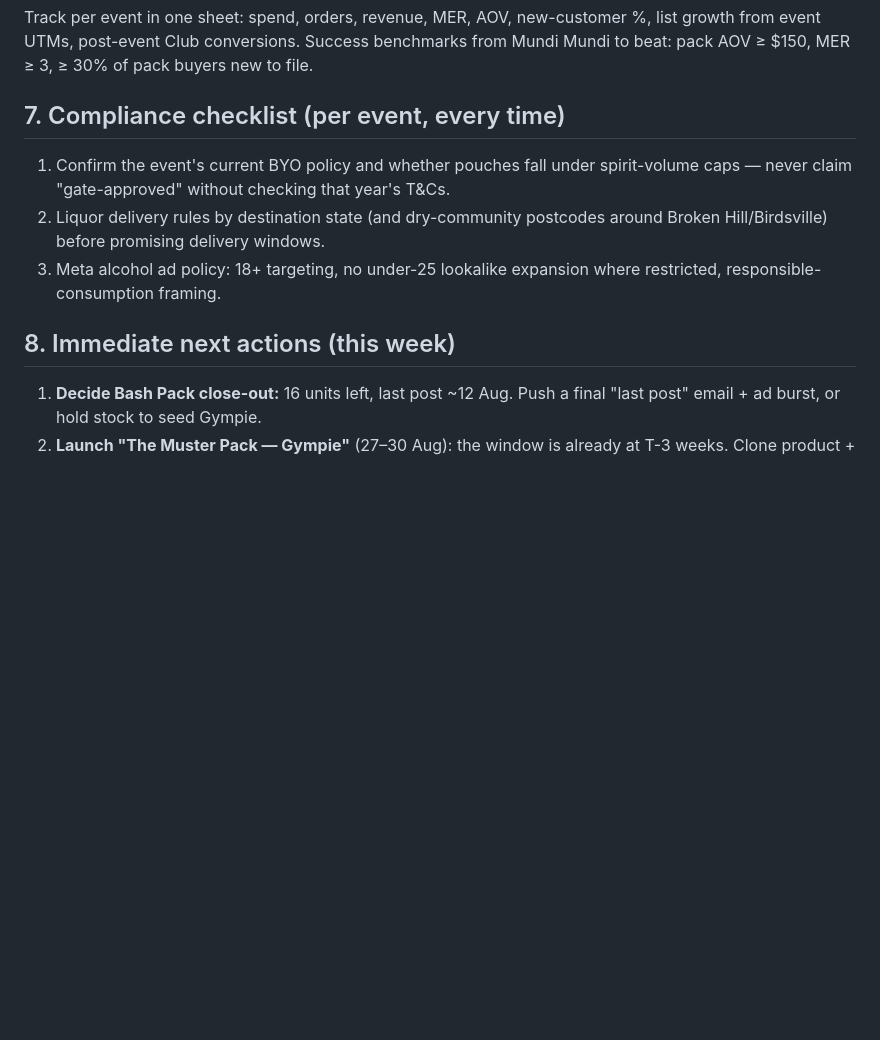
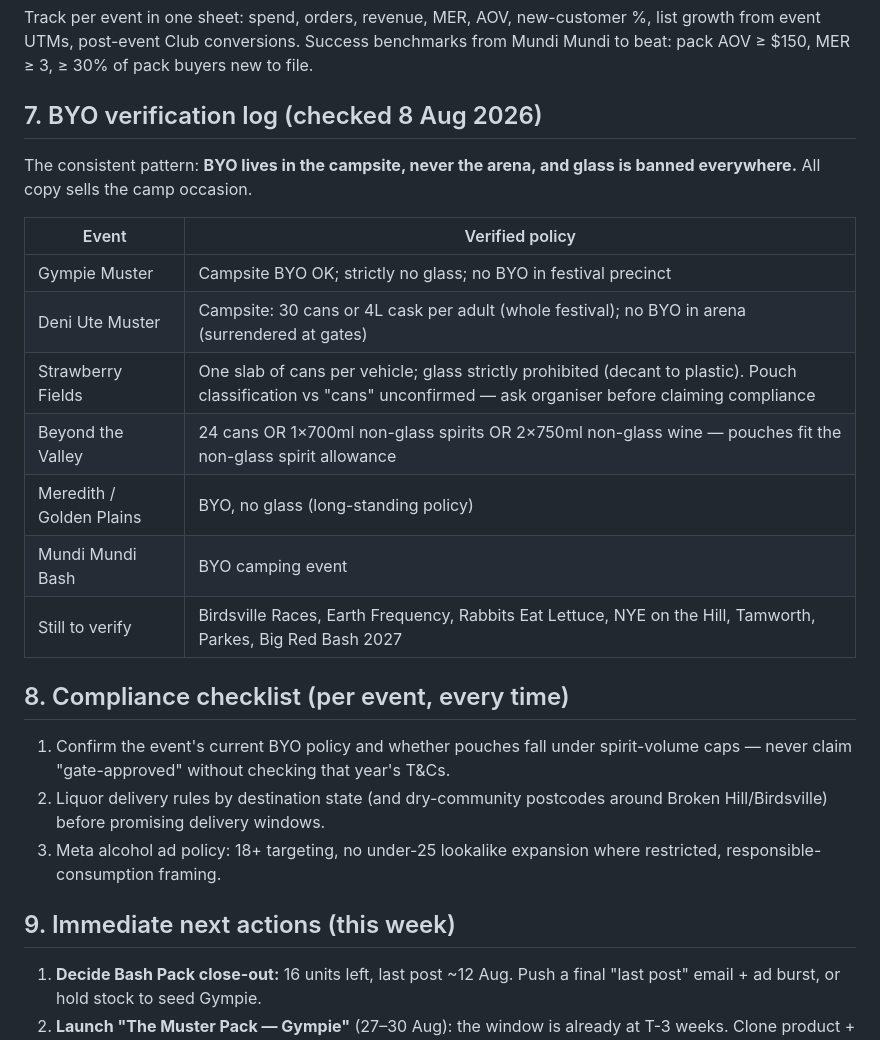
Before and after one commit to artrajeus/floral-image-vancouver, a Markdown page: marketing/festival-marketing-plan.md, the part around the change. Rendered like a GitHub page; blank space fills up the shorter version.

```diff
--- a/marketing/festival-marketing-plan.md
+++ b/marketing/festival-marketing-plan.md
@@ -107,13 +107,27 @@ For each ★★★ event, clone this checklist with dates worked back from the *
 
 Track per event in one sheet: spend, orders, revenue, MER, AOV, new-customer %, list growth from event UTMs, post-event Club conversions. Success benchmarks from Mundi Mundi to beat: pack AOV ≥ $150, MER ≥ 3, ≥ 30% of pack buyers new to file.
 
-## 7. Compliance checklist (per event, every time)
+## 7. BYO verification log (checked 8 Aug 2026)
+
+The consistent pattern: **BYO lives in the campsite, never the arena, and glass is banned everywhere.** All copy sells the camp occasion.
+
+| Event | Verified policy |
+|---|---|
+| Gympie Muster | Campsite BYO OK; strictly no glass; no BYO in festival precinct |
+| Deni Ute Muster | Campsite: 30 cans or 4L cask per adult (whole festival); no BYO in arena (surrendered at gates) |
+| Strawberry Fields | One slab of cans per vehicle; glass strictly prohibited (decant to plastic). Pouch classification vs "cans" unconfirmed — ask organiser before claiming compliance |
+| Beyond the Valley | 24 cans OR 1×700ml non-glass spirits OR 2×750ml non-glass wine — pouches fit the non-glass spirit allowance |
+| Meredith / Golden Plains | BYO, no glass (long-standing policy) |
+| Mundi Mundi Bash | BYO camping event |
+| Still to verify | Birdsville Races, Earth Frequency, Rabbits Eat Lettuce, NYE on the Hill, Tamworth, Parkes, Big Red Bash 2027 |
+
+## 8. Compliance checklist (per event, every time)
 
 1. Confirm the event's current BYO policy and whether pouches fall under spirit-volume caps — never claim "gate-approved" without checking that year's T&Cs.
 2. Liquor delivery rules by destination state (and dry-community postcodes around Broken Hill/Birdsville) before promising delivery windows.
 3. Meta alcohol ad policy: 18+ targeting, no under-25 lookalike expansion where restricted, responsible-consumption framing.
 
-## 8. Immediate next actions (this week)
+## 9. Immediate next actions (this week)
 
 1. **Decide Bash Pack close-out:** 16 units left, last post ~12 Aug. Push a final "last post" email + ad burst, or hold stock to seed Gympie.
 2. **Launch "The Muster Pack — Gympie"** (27–30 Aug): the window is already at T-3 weeks. Clone product + E1 email + Meta campaign this week.
```
Also changed, not shown: marketing/gympie-muster-2026-campaign.md (added, +41 -0 lines).
